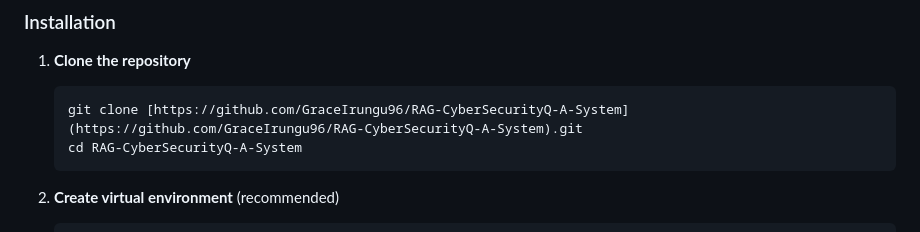
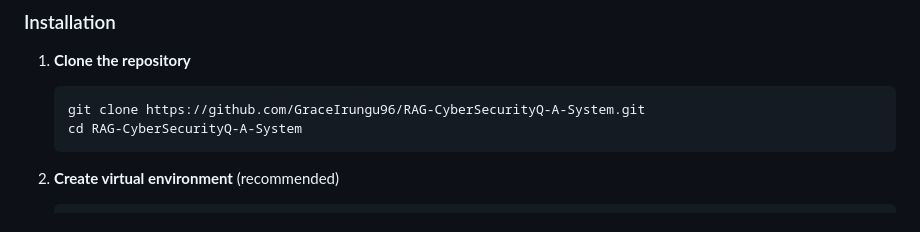
Before and after one commit to GraceIrungu96/RAG-CyberSecurityQ-A-System, a Markdown page: README.md, the part around the change. Drawn GitHub-style.

````diff
--- a/README.md
+++ b/README.md
@@ -46,7 +46,7 @@ User Query → Document Retrieval → Context Enrichment → AI Generation → R
 
 1. **Clone the repository**
    ```bash
-   git clone [https://github.com/GraceIrungu96/RAG-CyberSecurityQ-A-System](https://github.com/GraceIrungu96/RAG-CyberSecurityQ-A-System).git
+   git clone https://github.com/GraceIrungu96/RAG-CyberSecurityQ-A-System.git
    cd RAG-CyberSecurityQ-A-System
    ```
 
````
